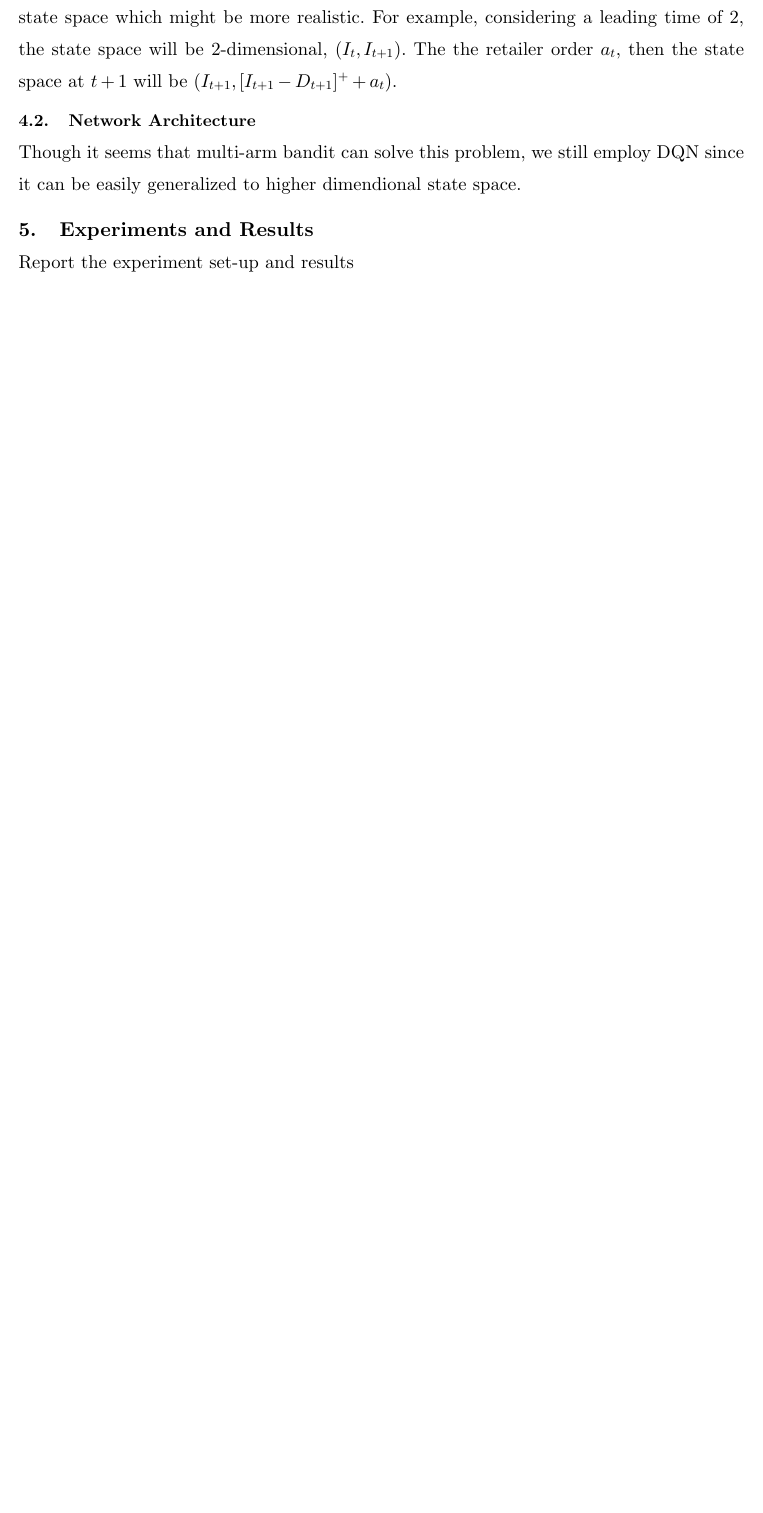
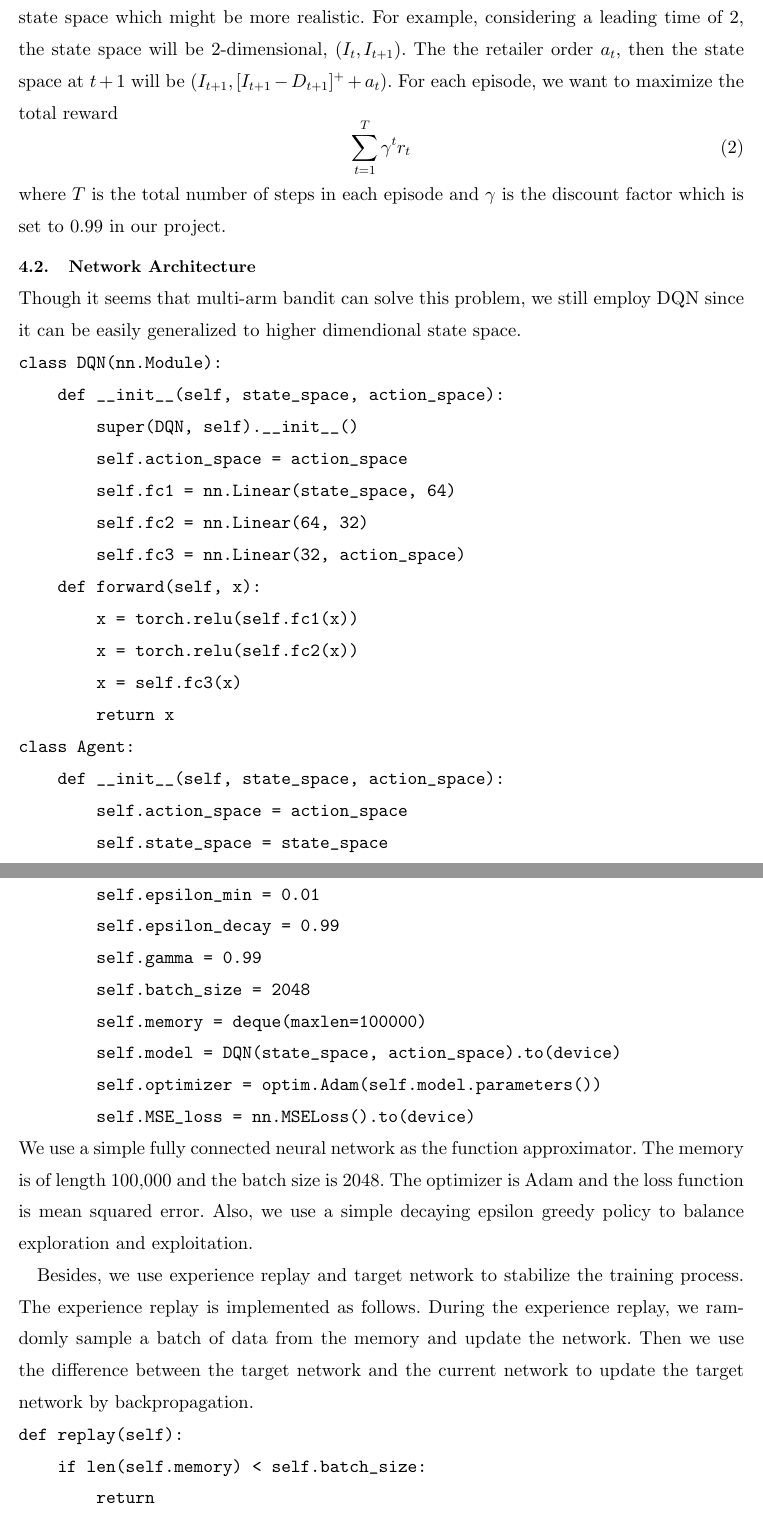
Before and after one commit to Jinyi-Liu/ECE517-Project, a LaTeX document (report/main.tex, which reads report/1Intro.tex): part of page 4 of 4 before the commit and two parts of pages 4 and 5 of 6 after it, the two joined at a grey line, cut so that both start at the same text, the shorter picture padded with empty space. The pictures show the PDF file report/main.pdf that the author committed with the source.

Commit message:
modified:   report/1Intro.tex 	modified:   report/2Literature.tex 	modified:   report/3Model.tex 	renamed:    Average Order Quantities.png -> report/figure/Average Order Quantities.png 	renamed:    Average Rewards.png -> report/figure/Average Rewards.png 	renamed:    Total Reward vs Episodes.png -> report/figure/Total Reward vs Episodes.png 	deleted:    report/figure/dprice_k.png 	deleted:    report/figure/k(s)-s.jpg 	deleted:    report/figure/lowerbound.png 	deleted:    report/figure/min.png 	deleted:    report/figure/s3.pdf 	modified:   report/main.pdf 	modified:   report/main.synctex.gz

```diff
--- a/report/1Intro.tex
+++ b/report/1Intro.tex
@@ -52,13 +52,55 @@ We initilize the self-defined InventoryManagement environment using the paramete
 
 For each step, we have the reward $r_t$ at time $t$ as
 \begin{equation}
-   r_t = p\min\{I_{t}, D_t\} - p_w a_t - p_l\left[D_t-I_t\right]^+ - p_h\left[I_t-D_t\right]^+,
+    r_t = p\min\{I_{t}, D_t\} - p_w a_t - p_l\left[D_t-I_t\right]^+ - p_h\left[I_t-D_t\right]^+,
 \end{equation}
 where $p$ is the retail price, $I_t$ is the state starting at $t$, i.e., the inventory level, $D_t$ is realized random demand at time $t$, $p_w a_t$ is the wholesale price for the order arriving at $t+1$, $a_t$ is the action which is the order quantity at time $t$ which has a lead time of $1$, $p_l$ is the cost of lost sales and $p_h$ is the holding cost.
 
-Here, for the simplicity of our project, we restrict the state space to be 1-dimensional, i.e., the order with leading time 1. However, the environment can be easily extended to higher dimensions. For example, we can add the order with leading time 2, 3, etc. to the state space which might be more realistic. For example, considering a leading time of 2, the state space will be 2-dimensional, $(I_t,I_{t+1})$. The the retailer order $a_t$, then the state space at $t+1$ will be $(I_{t+1},[I_{t+1}-D_{t+1}]^++a_t)$.
+Here, for the simplicity of our project, we restrict the state space to be 1-dimensional, i.e., the order with leading time 1. However, the environment can be easily extended to higher dimensions. For example, we can add the order with leading time 2, 3, etc. to the state space which might be more realistic. For example, considering a leading time of 2, the state space will be 2-dimensional, $(I_t,I_{t+1})$. The the retailer order $a_t$, then the state space at $t+1$ will be $(I_{t+1},[I_{t+1}-D_{t+1}]^++a_t)$. For each episode, we want to maximize the total reward
+\begin{equation}
+    \sum_{t=1}^T \gamma^t r_t
+\end{equation}
+where $T$ is the total number of steps in each episode and $\gamma$ is the discount factor which is set to $0.99$ in our project.
+
+
 
 \subsection{Network Architecture}
 Though it seems that multi-arm bandit can solve this problem, we still employ DQN since it can be easily generalized to higher dimendional state space.
+\begin{verbatim}
+class DQN(nn.Module):
+    def __init__(self, state_space, action_space):
+        super(DQN, self).__init__()
+        self.action_space = action_space
+        self.fc1 = nn.Linear(state_space, 64)
+        self.fc2 = nn.Linear(64, 32)
+        self.fc3 = nn.Linear(32, action_space)
+    def forward(self, x):
+        x = torch.relu(self.fc1(x))
+        x = torch.relu(self.fc2(x))
+        x = self.fc3(x)
+        return x
+\end{verbatim}
 
+\begin{verbatim}
+class Agent:
+    def __init__(self, state_space, action_space):
+        self.action_space = action_space
+        self.state_space = state_space
+        self.epsilon = 1.0
+        self.epsilon_min = 0.01
+        self.epsilon_decay = 0.99
+        self.gamma = 0.99
+        self.batch_size = 2048
+        self.memory = deque(maxlen=100000)
+        self.model = DQN(state_space, action_space).to(device)
+        self.optimizer = optim.Adam(self.model.parameters())
+        self.MSE_loss = nn.MSELoss().to(device)
+\end{verbatim}
+We use a simple fully connected neural network as the function approximator. The memory is of length 100,000 and the batch size is 2048. The optimizer is Adam and the loss function is mean squared error. Also, we use a simple decaying epsilon greedy policy to balance exploration and exploitation.
 
+Besides, we use experience replay and target network to stabilize the training process. The experience replay is implemented as follows. During the experience replay, we ramdomly sample a batch of data from the memory and update the network. Then we use the difference between the target network and the current network to update the target network by backpropagation.
+\begin{verbatim}
+def replay(self):
+    if len(self.memory) < self.batch_size:
+        return
+    minibatch = random.sample(self.memory, self.batch_size)
@@ -65,6 +123,14 @@ Though it seems that multi-arm bandit can solve this problem, we still employ DQ
+    loss.backward()
+    self.optimizer.step()
+\end{verbatim}
+
+\section{Training}
+We omit the code here. For this project, we set $T=1000$ and train the agent for 100 episodes. The training process is done on a personal PC with 12700K and RTX 4090.
+
+After each step, we store the state, action, reward, and next state in the memory. Then if the memory is large enough, we sample a batch of data from the memory and update the network using the method mentioned in the previous subsection.
 
 \section{Experiments and Results}
-Report the experiment set-up and results
+% Report the experiment set-up and results
 
 
 \section{Conclusion and Future Work}
```
Also changed, not shown: report/2Literature.tex (deleted, +0 -1 lines), report/3Model.tex (deleted, +0 -1 lines), report/figure/Average Order Quantities.png (renamed from Average Order Quantities.png), report/figure/Average Rewards.png (renamed from Average Rewards.png), report/figure/Total Reward vs Episodes.png (renamed from Total Reward vs Episodes.png), report/figure/dprice_k.png (deleted), report/figure/k(s)-s.jpg (deleted), report/figure/lowerbound.png (deleted), report/figure/min.png (deleted), report/figure/s3.pdf (deleted), report/main.pdf, report/1Intro.tex (16 more changed lines), 1 other file.
